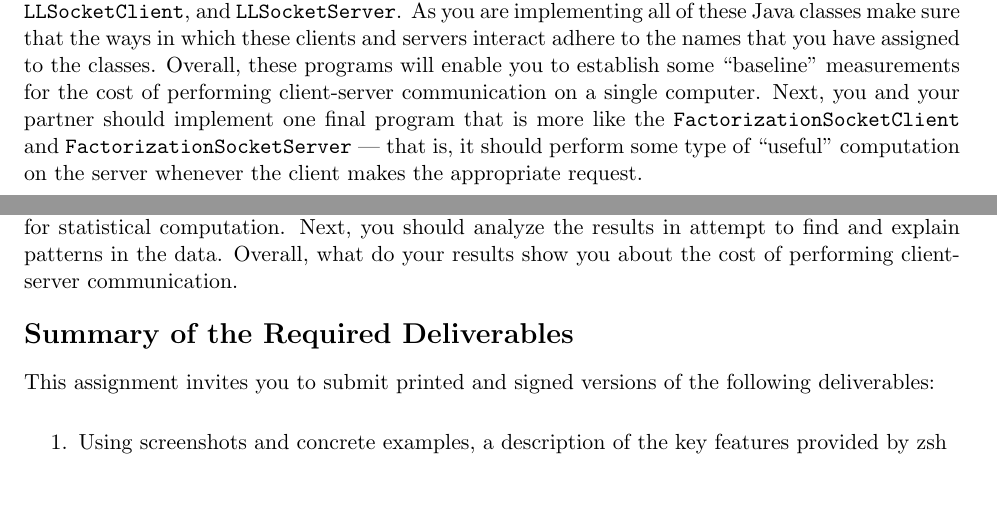
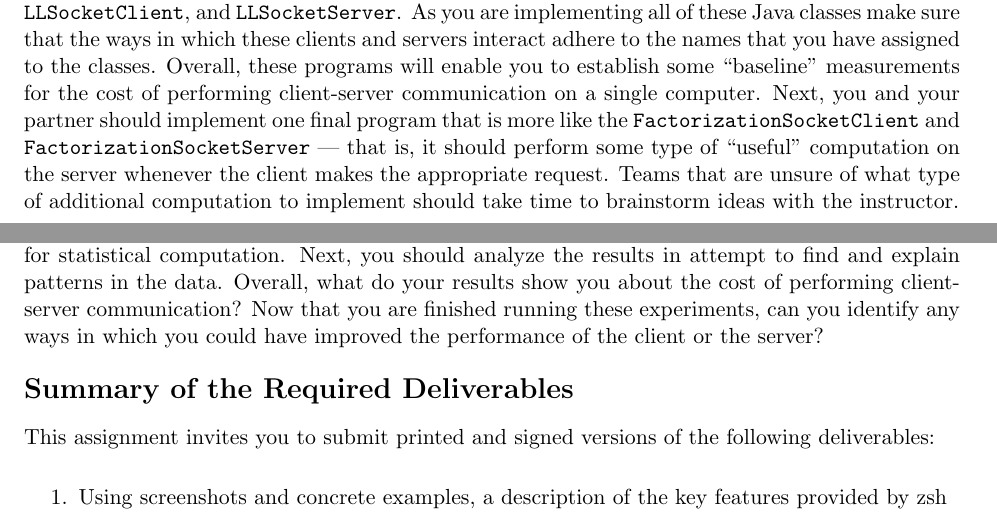
Before and after one commit to gkapfham/cs441S2016, a LaTeX document (labs/lab1/cs441S2016_lab1.tex): two parts of pages 3 and 4 of 4, joined at a grey line, cut so that both start at the same text, the shorter picture padded with empty space. Compiled offline with pdfLaTeX; a LaTeX package or settings file that is missing is left out.

Commit message:
Clarifying the ways in which teams should work together.

```diff
--- a/labs/lab1/cs441S2016_lab1.tex
+++ b/labs/lab1/cs441S2016_lab1.tex
@@ -131,7 +131,8 @@ names that you have assigned to the classes. Overall, these programs will enable
 measurements for the cost of performing client-server communication on a single computer. Next, you and your partner
 should implement one final program that is more like the {\tt FactorizationSocketClient} and {\tt
 FactorizationSocketServer} --- that is, it should perform some type of ``useful'' computation on the server whenever the
-client makes the appropriate request.
+client makes the appropriate request. Teams that are unsure of what type of additional computation to
+implement should take time to brainstorm ideas with the instructor.
 
 As you are creating your programs, make sure that you give them command-line arguments that will effectively support
 running experiments and collecting data about the response time of the client-server interaction. Once you have
@@ -147,7 +148,8 @@ should consider also running their experiments to measure the costs of remote co
 You and your partner should organize all of your empirical results into tables of data. While not absolutely required,
 you may consider preparing graphs of your results using the R language for statistical computation. Next, you should
 analyze the results in attempt to find and explain patterns in the data. Overall, what do your results show you about
-the cost of performing client-server communication.
+the cost of performing client-server communication? Now that you are finished running these experiments, can you
+identify any ways in which you could have improved the performance of the client or the server?
 
 \section*{Summary of the Required Deliverables}
 
```
